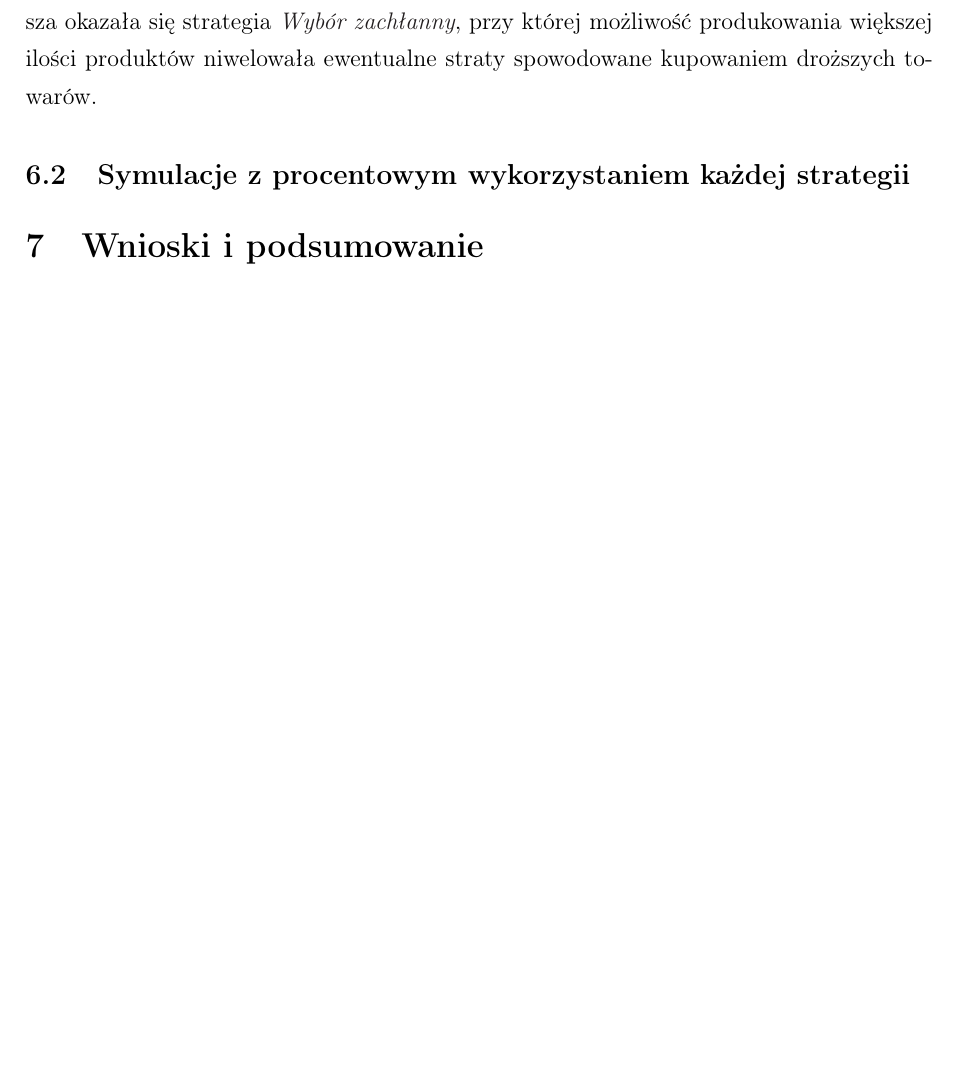
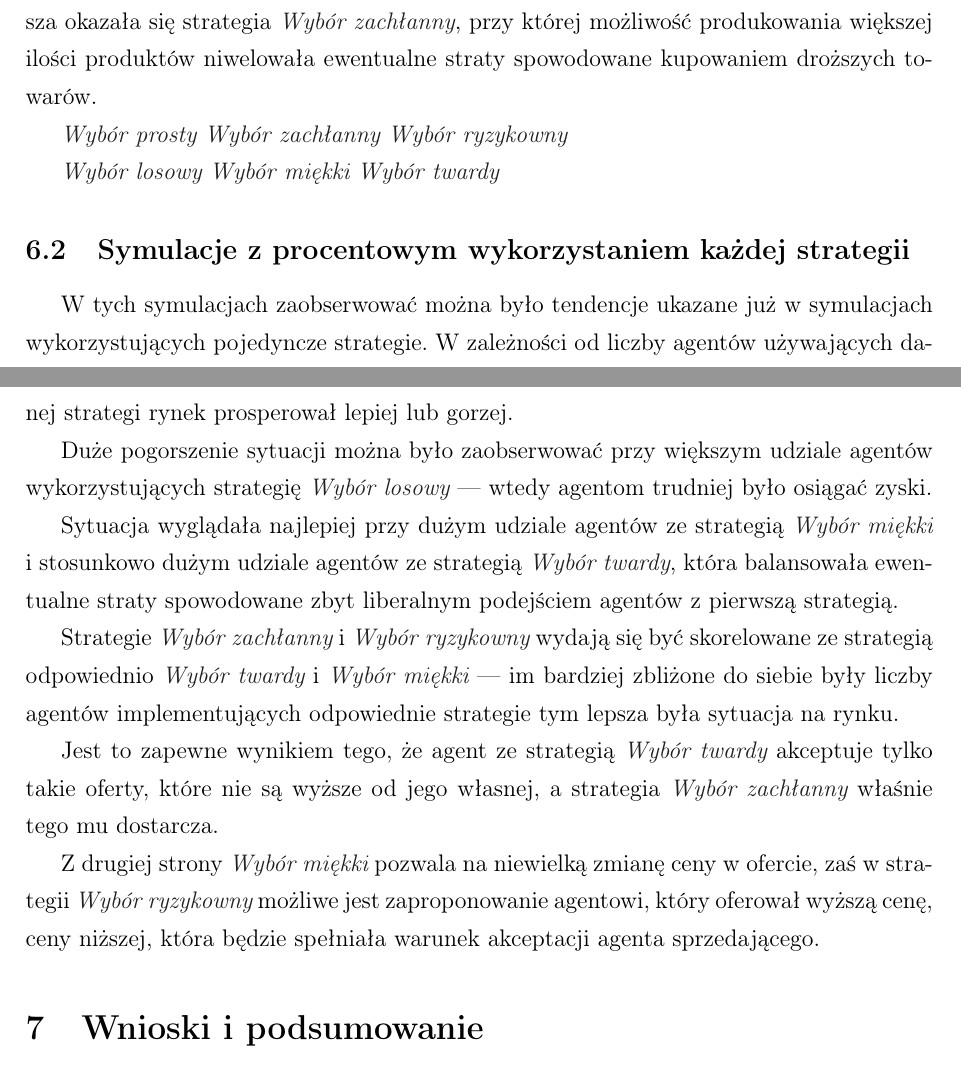
Before and after one commit to verq/FoodMarket, a LaTeX document (misc/doc/RAPORT/raport.tex): part of page 10 of 11 before the commit and two parts of pages 10 and 11 of 12 after it, the two joined at a grey line, cut so that both start at the same text, the shorter picture padded with empty space. Compiled offline with pdfLaTeX.

Commit message:
more strategies + conclusions

```diff
--- a/misc/doc/RAPORT/raport.tex
+++ b/misc/doc/RAPORT/raport.tex
@@ -346,10 +346,33 @@ niwelowała ewentualne straty spowodowane kupowaniem droższych towarów.
 % drugi czasem rośnie, a czasem spada: Wybór ryzykowny
 % trzeci rośnie szybciej niż pierwszy: Wybór zachłanny
 % \end{verbatim}
+\emph{\ref{item:strategia kupujaca prosta}}
+\emph{\ref{item:strategia kupujaca zachlanna}}
+\emph{\ref{item:strategia kupujaca ryzykowna}}
+
+\emph{\ref{item: sprzedajacy losowo}}
+\emph{\ref{item: sprzedajacy miekki wybor}}
+\emph{\ref{item: sprzedajacy twardy wybor}}
+
+\subsection{Symulacje z procentowym wykorzystaniem każdej strategii}
+W~tych symulacjach zaobserwować można było tendencje ukazane już w~symulacjach wykorzystujących pojedyncze strategie. W~zależności od liczby agentów używających danej strategi rynek prosperował lepiej lub gorzej.
+
+Duże pogorszenie sytuacji można było zaobserwować przy większym udziale agentów wykorzystujących strategię \emph{\ref{item: sprzedajacy losowo}}~---~wtedy agentom trudniej było osiągać zyski.
+
+Sytuacja wyglądała najlepiej przy dużym udziale agentów ze strategią \emph{\ref{item: sprzedajacy miekki wybor}} i~stosunkowo dużym udziale agentów ze strategią \emph{\ref{item: sprzedajacy twardy wybor}}, która
+balansowała ewentualne straty spowodowane zbyt liberalnym podejściem agentów z~pierwszą strategią.
+
+Strategie \emph{\ref{item:strategia kupujaca zachlanna}} i~\emph{\ref{item:strategia kupujaca ryzykowna}} wydają się być skorelowane ze strategią
+odpowiednio \emph{\ref{item: sprzedajacy twardy wybor}} i~\emph{\ref{item: sprzedajacy miekki wybor}}~---~im bardziej zbliżone do siebie były liczby agentów implementujących odpowiednie strategie tym lepsza była sytuacja
+na rynku.
+
+Jest to zapewne wynikiem tego, że agent ze strategią \emph{\ref{item: sprzedajacy twardy wybor}} akceptuje tylko takie oferty, które nie są wyższe od jego własnej, a~strategia \emph{\ref{item:strategia kupujaca zachlanna}}
+właśnie tego mu dostarcza.
+
+Z~drugiej strony \emph{\ref{item: sprzedajacy miekki wybor}} pozwala na niewielką zmianę ceny w~ofercie, zaś w~strategii \emph{\ref{item:strategia kupujaca ryzykowna}} możliwe jest zaproponowanie agentowi, który
+oferował wyższą cenę, ceny niższej, która będzie spełniała warunek akceptacji agenta sprzedającego.
 
 
-
-\subsection{Symulacje z procentowym wykorzystaniem każdej strategii}
 
 \section{Wnioski i~podsumowanie}
 Nasz projekt ma zaimplementowane stosunkowo proste strategie. Można by go dalej rozwijać implementując coraz to bardziej skomplikowane strategie i~porównując ich rezultaty z~już otrzymanymi.
```
Also changed, not shown: misc/doc/RAPORT/raport.pdf, misc/doc/RAPORT/raport.tex (8 more changed lines).
